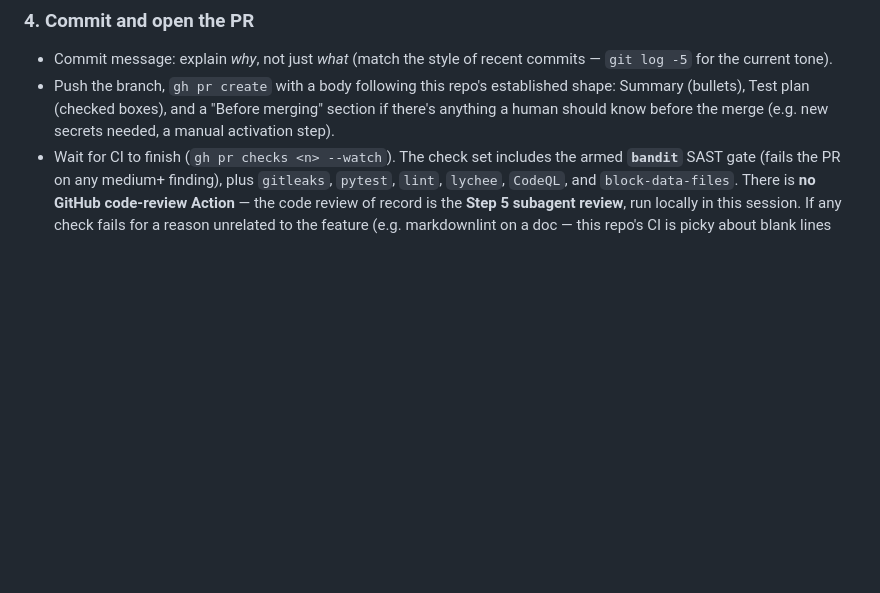
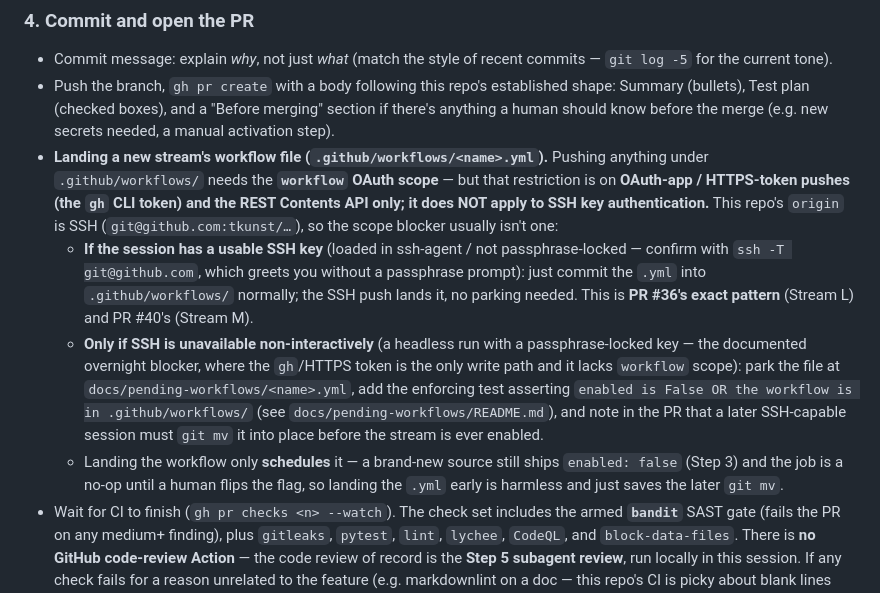
Before and after one commit to tkunst/arbor-hills-monitor, a Markdown page: docs/overnight-coder.md, the part around the change. Drawn GitHub-style; blank space fills up the shorter version.

Commit message:
docs(overnight-coder): SSH lands workflow files — the `workflow` scope gate doesn't apply to SSH
Step 4 gains explicit guidance on landing a new stream's
.github/workflows/<name>.yml. The key fact, learned activating Stream M: the
`workflow` OAuth-scope restriction is on OAuth-app / HTTPS-token pushes (the gh
CLI token) and the REST Contents API ONLY — it does NOT apply to SSH key auth.
This repo's origin is SSH, so when the session has a usable SSH key the
workflow file just commits into .github/workflows/ normally and pushes; no
parking needed. That's PR #36's (Stream L) and PR #40's (Stream M) pattern.

Parking in docs/pending-workflows/ + the enforcing test is now documented as the
FALLBACK for the one case it's actually needed: a headless run with a
passphrase-locked SSH key, where the gh/HTTPS token is the only write path and
lacks the scope. Also notes that landing a workflow only schedules it — a new
source still ships enabled:false and activation stays a human step.

Co-Authored-By: Claude Opus 4.8 (1M context) <noreply@anthropic.com>
Claude-Session: https://claude.ai/code/session_01GjQm1KhvueV8QgwB5ABCRN

```diff
--- a/docs/overnight-coder.md
+++ b/docs/overnight-coder.md
@@ -159,6 +159,29 @@ confirm, don't just take the merge on faith.
   established shape: Summary (bullets), Test plan (checked boxes), and a
   "Before merging" section if there's anything a human should know before
   the merge (e.g. new secrets needed, a manual activation step).
+- **Landing a new stream's workflow file (`.github/workflows/<name>.yml`).**
+  Pushing anything under `.github/workflows/` needs the **`workflow` OAuth
+  scope** — but that restriction is on **OAuth-app / HTTPS-token pushes (the
+  `gh` CLI token) and the REST Contents API only; it does NOT apply to SSH key
+  authentication.** This repo's `origin` is SSH (`git@github.com:tkunst/…`), so
+  the scope blocker usually isn't one:
+  - **If the session has a usable SSH key** (loaded in ssh-agent / not
+    passphrase-locked — confirm with `ssh -T git@github.com`, which greets you
+    without a passphrase prompt): just commit the `.yml` into
+    `.github/workflows/` normally; the SSH push lands it, no parking needed.
+    This is **PR #36's exact pattern** (Stream L) and PR #40's (Stream M).
+  - **Only if SSH is unavailable non-interactively** (a headless run with a
+    passphrase-locked key — the documented overnight blocker, where the
+    `gh`/HTTPS token is the only write path and it lacks `workflow` scope):
+    park the file at `docs/pending-workflows/<name>.yml`, add the enforcing
+    test asserting `enabled is False OR the workflow is in .github/workflows/`
+    (see `docs/pending-workflows/README.md`), and note in the PR that a later
+    SSH-capable session must `git mv` it into place before the stream is ever
+    enabled.
+  - Landing the workflow only **schedules** it — a brand-new source still ships
+    `enabled: false` (Step 3) and the job is a no-op until a human flips the
+    flag, so landing the `.yml` early is harmless and just saves the later
+    `git mv`.
 - Wait for CI to finish (`gh pr checks <n> --watch`). The check set includes the
   armed **`bandit`** SAST gate (fails the PR on any medium+ finding), plus
   `gitleaks`, `pytest`, `lint`, `lychee`, `CodeQL`, and `block-data-files`.
```
